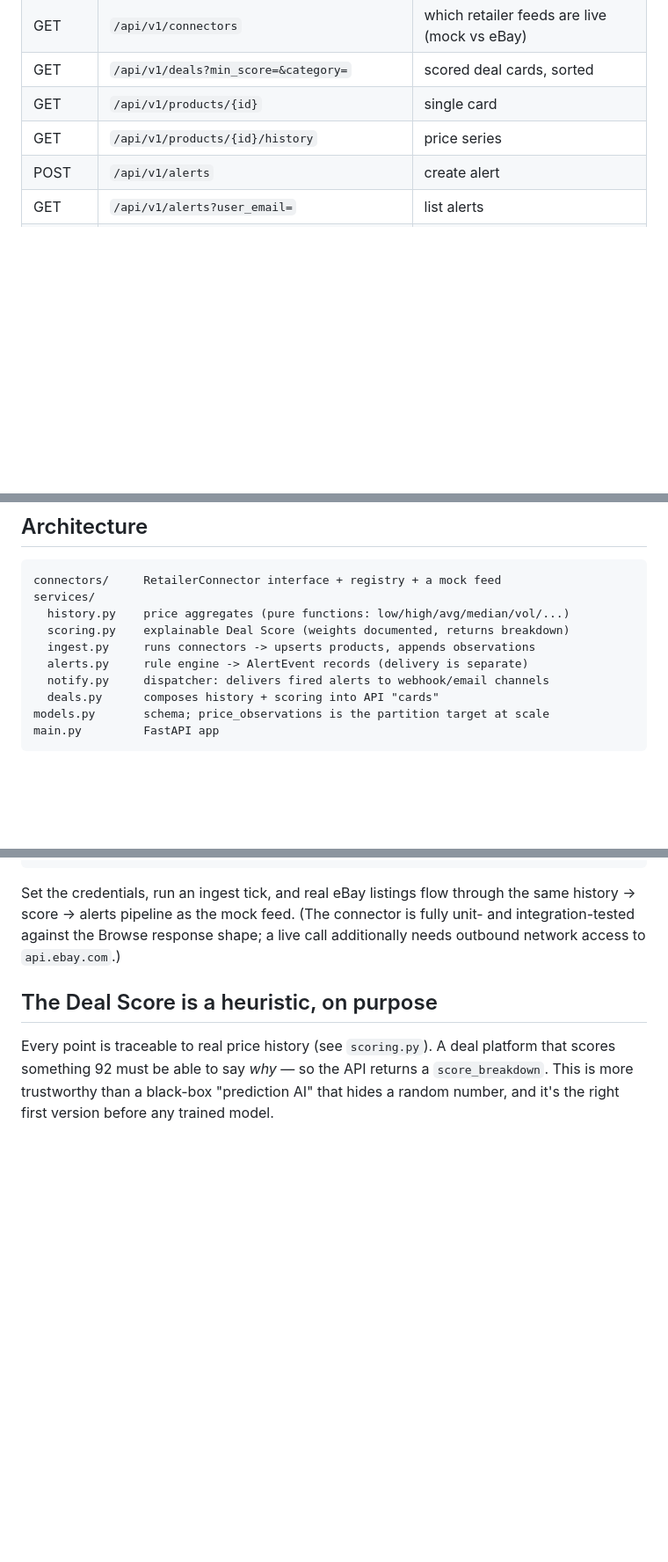
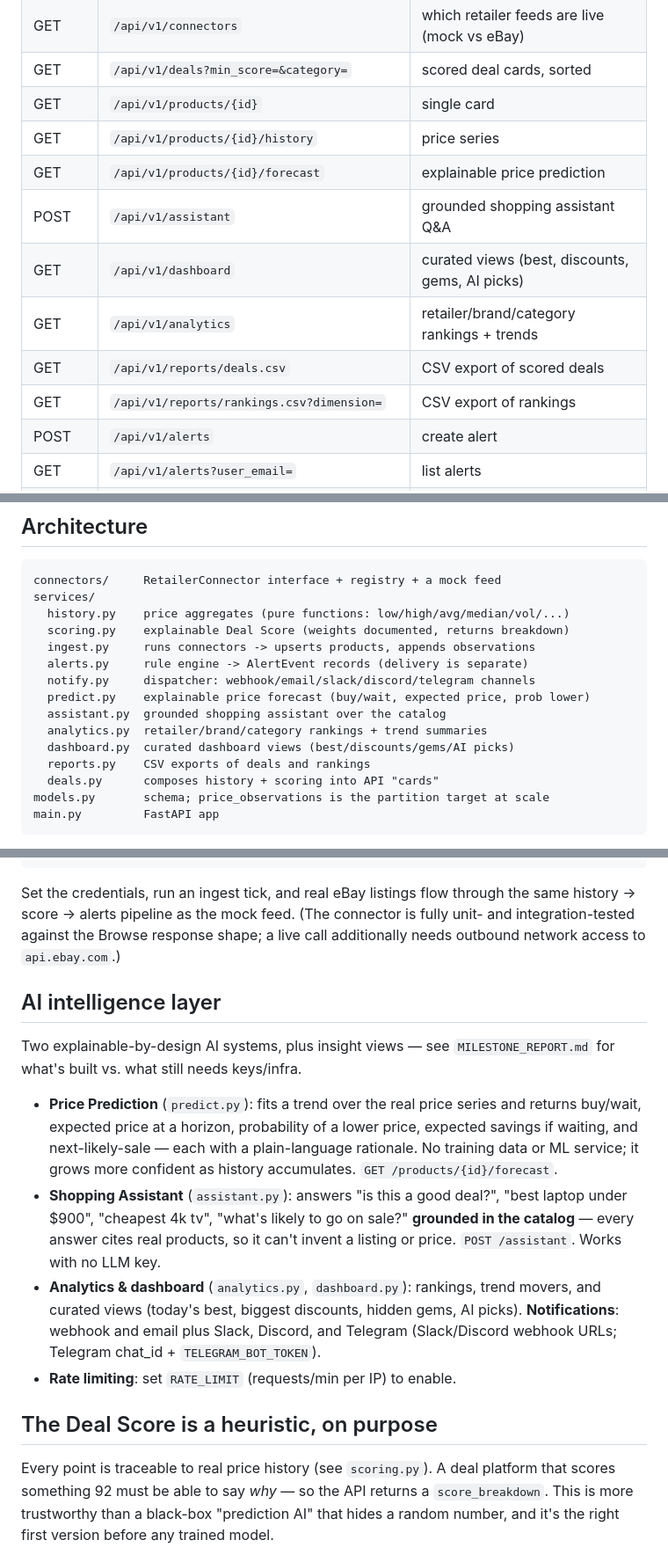
Before and after one commit to johnsochet19/dealforge, a Markdown page: README.md, 3 parts joined by grey strips. Shown at 88% size. Rendered like a GitHub page; blank space fills up the shorter version.

```diff
--- a/README.md
+++ b/README.md
@@ -64,6 +64,12 @@ dedicated migration tool such as Alembic.
 | GET  | `/api/v1/deals?min_score=&category=` | scored deal cards, sorted |
 | GET  | `/api/v1/products/{id}` | single card |
 | GET  | `/api/v1/products/{id}/history` | price series |
+| GET  | `/api/v1/products/{id}/forecast` | explainable price prediction |
+| POST | `/api/v1/assistant` | grounded shopping assistant Q&A |
+| GET  | `/api/v1/dashboard` | curated views (best, discounts, gems, AI picks) |
+| GET  | `/api/v1/analytics` | retailer/brand/category rankings + trends |
+| GET  | `/api/v1/reports/deals.csv` | CSV export of scored deals |
+| GET  | `/api/v1/reports/rankings.csv?dimension=` | CSV export of rankings |
 | POST | `/api/v1/alerts` | create alert |
 | GET  | `/api/v1/alerts?user_email=` | list alerts |
 | POST | `/api/v1/alerts/evaluate` | evaluate active alerts, record events, deliver |
@@ -85,7 +91,12 @@ services/
   scoring.py    explainable Deal Score (weights documented, returns breakdown)
   ingest.py     runs connectors -> upserts products, appends observations
   alerts.py     rule engine -> AlertEvent records (delivery is separate)
-  notify.py     dispatcher: delivers fired alerts to webhook/email channels
+  notify.py     dispatcher: webhook/email/slack/discord/telegram channels
+  predict.py    explainable price forecast (buy/wait, expected price, prob lower)
+  assistant.py  grounded shopping assistant over the catalog
+  analytics.py  retailer/brand/category rankings + trend summaries
+  dashboard.py  curated dashboard views (best/discounts/gems/AI picks)
+  reports.py    CSV exports of deals and rankings
   deals.py      composes history + scoring into API "cards"
 models.py       schema; price_observations is the partition target at scale
 main.py         FastAPI app
@@ -118,6 +129,26 @@ Set the credentials, run an ingest tick, and real eBay listings flow through
 the same history → score → alerts pipeline as the mock feed. (The connector is
 fully unit- and integration-tested against the Browse response shape; a live
 call additionally needs outbound network access to `api.ebay.com`.)
+
+## AI intelligence layer
+
+Two explainable-by-design AI systems, plus insight views — see
+`MILESTONE_REPORT.md` for what's built vs. what still needs keys/infra.
+
+- **Price Prediction** (`predict.py`): fits a trend over the real price series
+  and returns buy/wait, expected price at a horizon, probability of a lower
+  price, expected savings if waiting, and next-likely-sale — each with a
+  plain-language rationale. No training data or ML service; it grows more
+  confident as history accumulates. `GET /products/{id}/forecast`.
+- **Shopping Assistant** (`assistant.py`): answers "is this a good deal?",
+  "best laptop under $900", "cheapest 4k tv", "what's likely to go on sale?"
+  **grounded in the catalog** — every answer cites real products, so it can't
+  invent a listing or price. `POST /assistant`. Works with no LLM key.
+- **Analytics & dashboard** (`analytics.py`, `dashboard.py`): rankings, trend
+  movers, and curated views (today's best, biggest discounts, hidden gems, AI
+  picks). **Notifications**: webhook and email plus Slack, Discord, and Telegram
+  (Slack/Discord webhook URLs; Telegram chat_id + `TELEGRAM_BOT_TOKEN`).
+- **Rate limiting**: set `RATE_LIMIT` (requests/min per IP) to enable.
 
 ## The Deal Score is a heuristic, on purpose
 
```
Also changed, not shown: MILESTONE_REPORT.md (added, +118 -0 lines).
